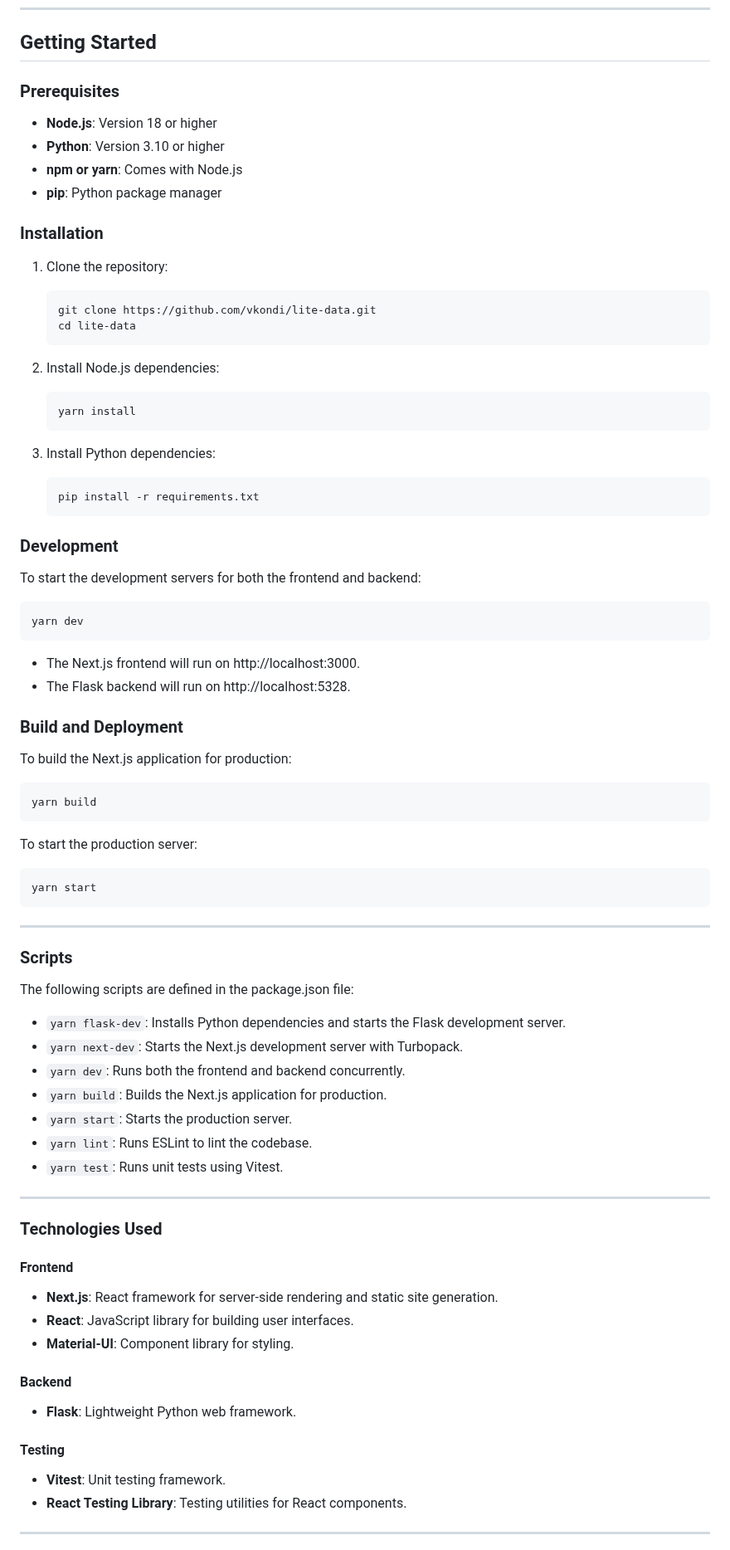
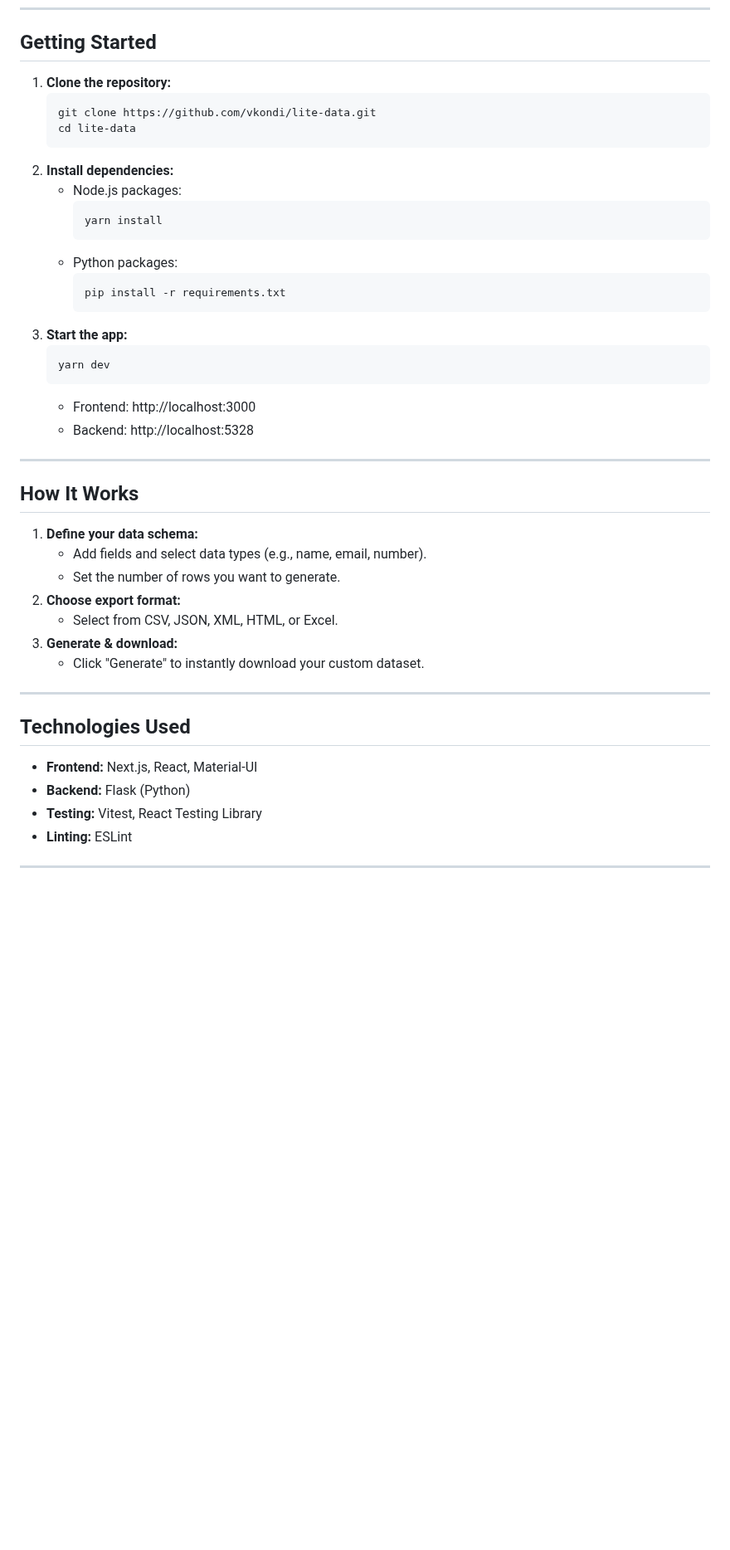
Before and after one commit to vkondi/lite-data, a Markdown page: README.md, the part around one of its changes. Shown at 83% size. Drawn GitHub-style; blank space fills up the shorter version.

````diff
--- a/README.md
+++ b/README.md
@@ -51,80 +38,44 @@ Lite Data is a full-stack web application built with Next.js for the frontend an
 ## Getting Started
 
-### Prerequisites
-
-- **Node.js**: Version 18 or higher
-- **Python**: Version 3.10 or higher
-- **npm or yarn**: Comes with Node.js
-- **pip**: Python package manager
-
-### Installation
-
-1. Clone the repository:
+1. **Clone the repository:**
    ```
    git clone https://github.com/vkondi/lite-data.git
    cd lite-data
    ```
-
-2. Install Node.js dependencies:
-   ```
-   yarn install
-   ```
-
-3. Install Python dependencies:
-   ```
-   pip install -r requirements.txt
-   ```
-
-### Development
-
-To start the development servers for both the frontend and backend:
+2. **Install dependencies:**
+   - Node.js packages:
+     ```
+     yarn install
+     ```
+   - Python packages:
+     ```
+     pip install -r requirements.txt
+     ```
+3. **Start the app:**
    ```
    yarn dev
    ```
-
-- The Next.js frontend will run on http://localhost:3000.
-- The Flask backend will run on http://localhost:5328.
-
-### Build and Deployment
-To build the Next.js application for production:
-```
-yarn build
-```
-
-To start the production server:
-```
-yarn start
-```
+   - Frontend: http://localhost:3000
+   - Backend: http://localhost:5328
 
 ---
 
-### Scripts
-The following scripts are defined in the package.json file:
-
-- `yarn flask-dev`: Installs Python dependencies and starts the Flask development server.
-- `yarn next-dev`: Starts the Next.js development server with Turbopack.
-- `yarn dev`: Runs both the frontend and backend concurrently.
-- `yarn build`: Builds the Next.js application for production.
-- `yarn start`: Starts the production server.
-- `yarn lint`: Runs ESLint to lint the codebase.
-- `yarn test`: Runs unit tests using Vitest.
+## How It Works
+1. **Define your data schema:**
+   - Add fields and select data types (e.g., name, email, number).
+   - Set the number of rows you want to generate.
+2. **Choose export format:**
+   - Select from CSV, JSON, XML, HTML, or Excel.
+3. **Generate & download:**
+   - Click "Generate" to instantly download your custom dataset.
 
 ---
 
-### Technologies Used
-
-#### Frontend
-- **Next.js**: React framework for server-side rendering and static site generation.
-- **React**: JavaScript library for building user interfaces.
-- **Material-UI**: Component library for styling.
-
-#### Backend
-- **Flask**: Lightweight Python web framework.
-
-#### Testing
-- **Vitest**: Unit testing framework.
-- **React Testing Library**: Testing utilities for React components.
-
+## Technologies Used
+- **Frontend:** Next.js, React, Material-UI
+- **Backend:** Flask (Python)
+- **Testing:** Vitest, React Testing Library
+- **Linting:** ESLint
 
 ---
 
````
Also changed, not shown: other parts of README.md (+21 -34 lines), screenshots/desktop_view.png (added), screenshots/mobile_view.png (added), 5 other files.
